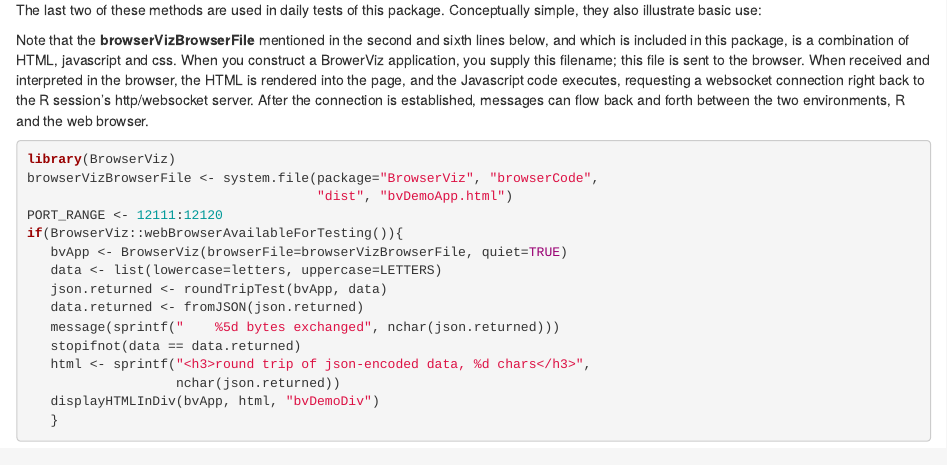
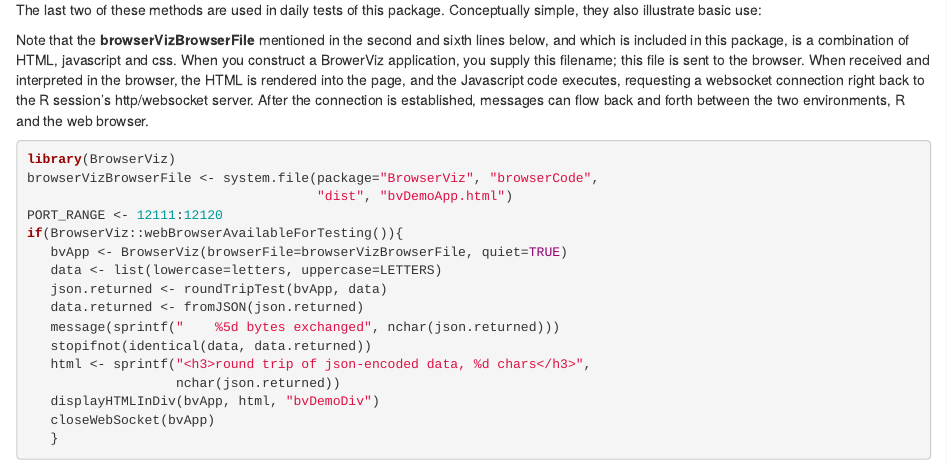
Before and after one commit to gladkia/BrowserViz, an R Markdown document (vignettes/BrowserViz.Rmd): the page in a window 1100 px wide, from 2280 px down. Rendered offline with R 4.5, knitr and Pandoc, with nearby package versions; drawn as R Markdown's standard HTML page in place of the format the file asks for.

Commit message:
doc: fix bug in the vignette

````diff
--- a/vignettes/BrowserViz.Rmd
+++ b/vignettes/BrowserViz.Rmd
@@ -191,9 +191,10 @@
    json.returned <- roundTripTest(bvApp, data)
    data.returned <- fromJSON(json.returned)
    message(sprintf("    %5d bytes exchanged", nchar(json.returned)))
-   stopifnot(data == data.returned)
+   stopifnot(identical(data, data.returned))
    html <- sprintf("<h3>round trip of json-encoded data, %d chars</h3>",
                    nchar(json.returned))
    displayHTMLInDiv(bvApp, html, "bvDemoDiv")
+   closeWebSocket(bvApp)
    }
 ```
````
